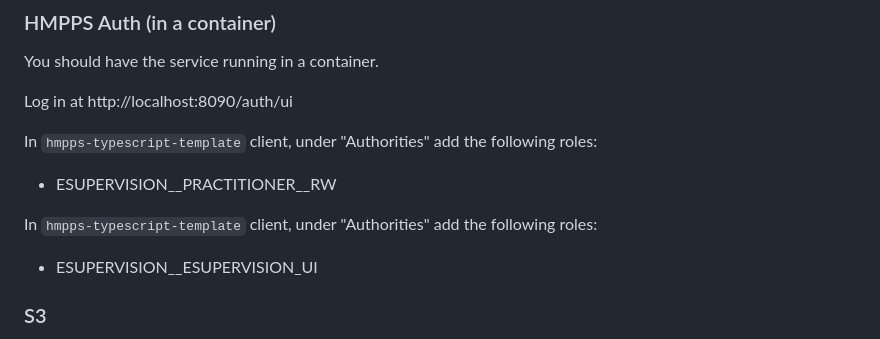
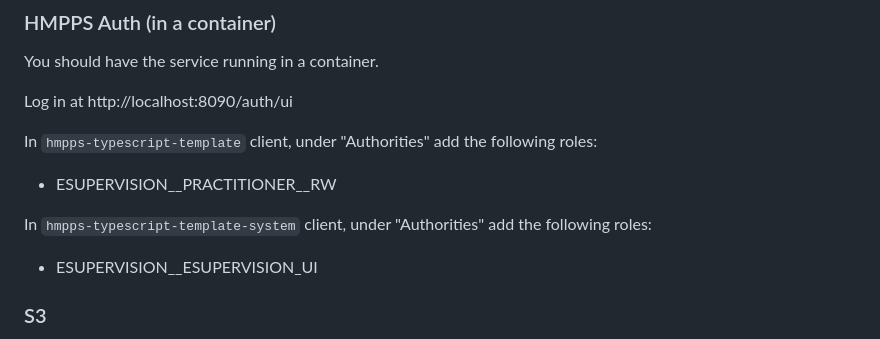
Before and after one commit to ministryofjustice/hmpps-esupervision-api, a Markdown page: docs/local-development.md, the part around the change. GitHub-like rendering.

Commit message:
Apply suggestion from @madz-lw
Co-authored-by: Maddie Williams <107464669+madz-lw@users.noreply.github.com>

```diff
--- a/docs/local-development.md
+++ b/docs/local-development.md
@@ -14,7 +14,7 @@ Log in at http://localhost:8090/auth/ui
 In `hmpps-typescript-template` client, under "Authorities" add the following roles:
 - ESUPERVISION__PRACTITIONER__RW
 
-In `hmpps-typescript-template` client, under "Authorities" add the following roles:
+In `hmpps-typescript-template-system` client, under "Authorities" add the following roles:
 - ESUPERVISION__ESUPERVISION_UI
 
 ### S3
```
